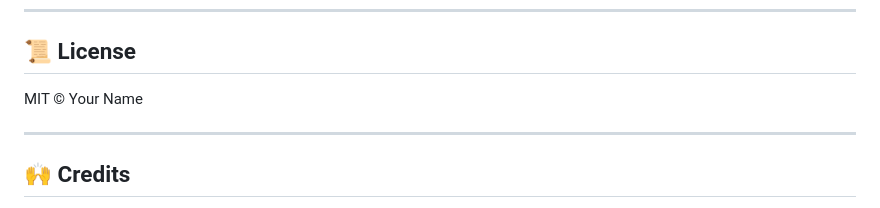
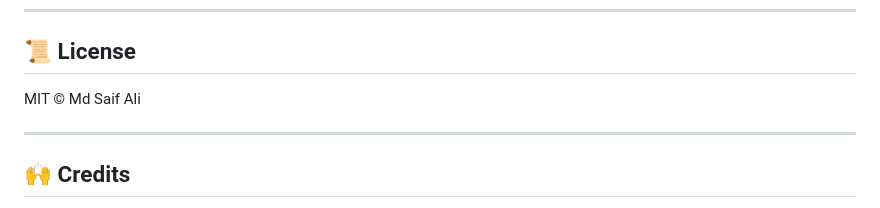
Before and after one commit to MdSaifAli063/Canvas-Drawing-App, a Markdown page: README.md, the part around the change. Rendered like a GitHub page.

```diff
--- a/README.md
+++ b/README.md
@@ -144,7 +144,7 @@ Canvas size adapts to the container; internal rendering scales for DPR.
 
 ## 📜 License
 
-MIT © Your Name
+MIT © Md Saif Ali
 
 ---
 
```
